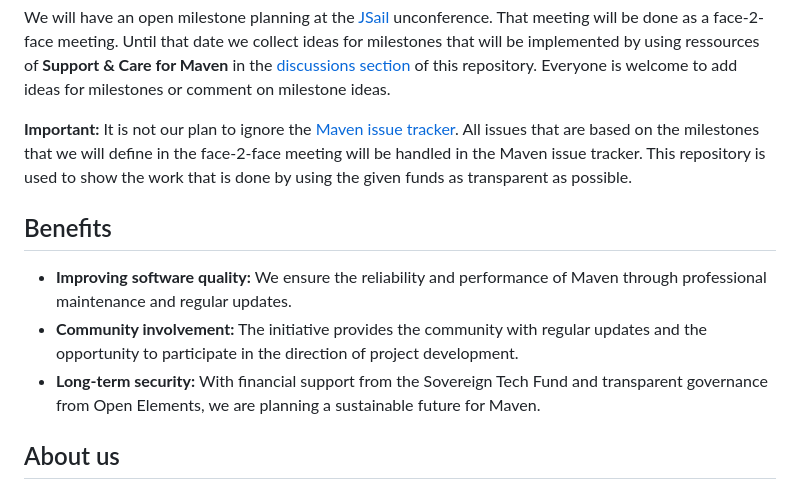
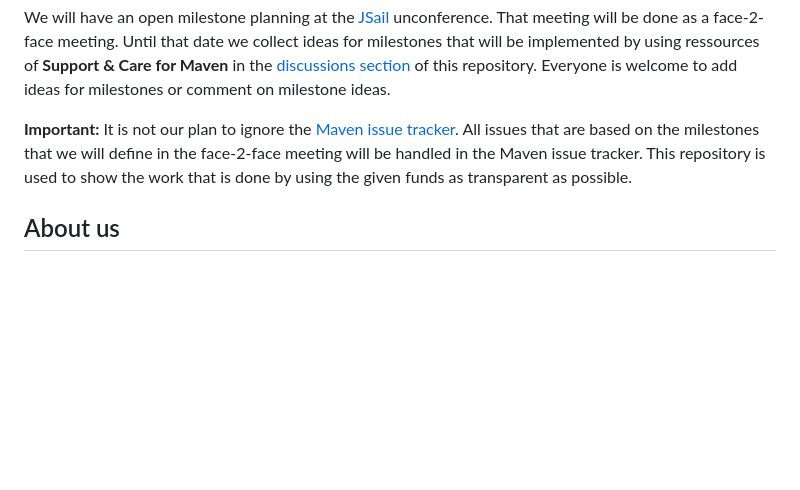
Before and after one commit to OpenElements/maven-support-care, a Markdown page: README.md, the part around the change. Drawn GitHub-style; blank space fills up the shorter version.

```diff
--- a/README.md
+++ b/README.md
@@ -27,12 +27,6 @@ Until that date we collect ideas for milestones that will be implemented by usin
 All issues that are based on the milestones that we will define in the face-2-face meeting will be handled in the Maven issue tracker.
 This repository is used to show the work that is done by using the given funds as transparent as possible.
 
-## Benefits
-
-- **Improving software quality:** We ensure the reliability and performance of Maven through professional maintenance and regular updates.
-- **Community involvement:** The initiative provides the community with regular updates and the opportunity to participate in the direction of project development.
-- **Long-term security:** With financial support from the Sovereign Tech Fund and transparent governance from Open Elements, we are planning a sustainable future for Maven.
-
 ## About us
 
 Support & care for Maven is supported by both companies and individual community members.
```
